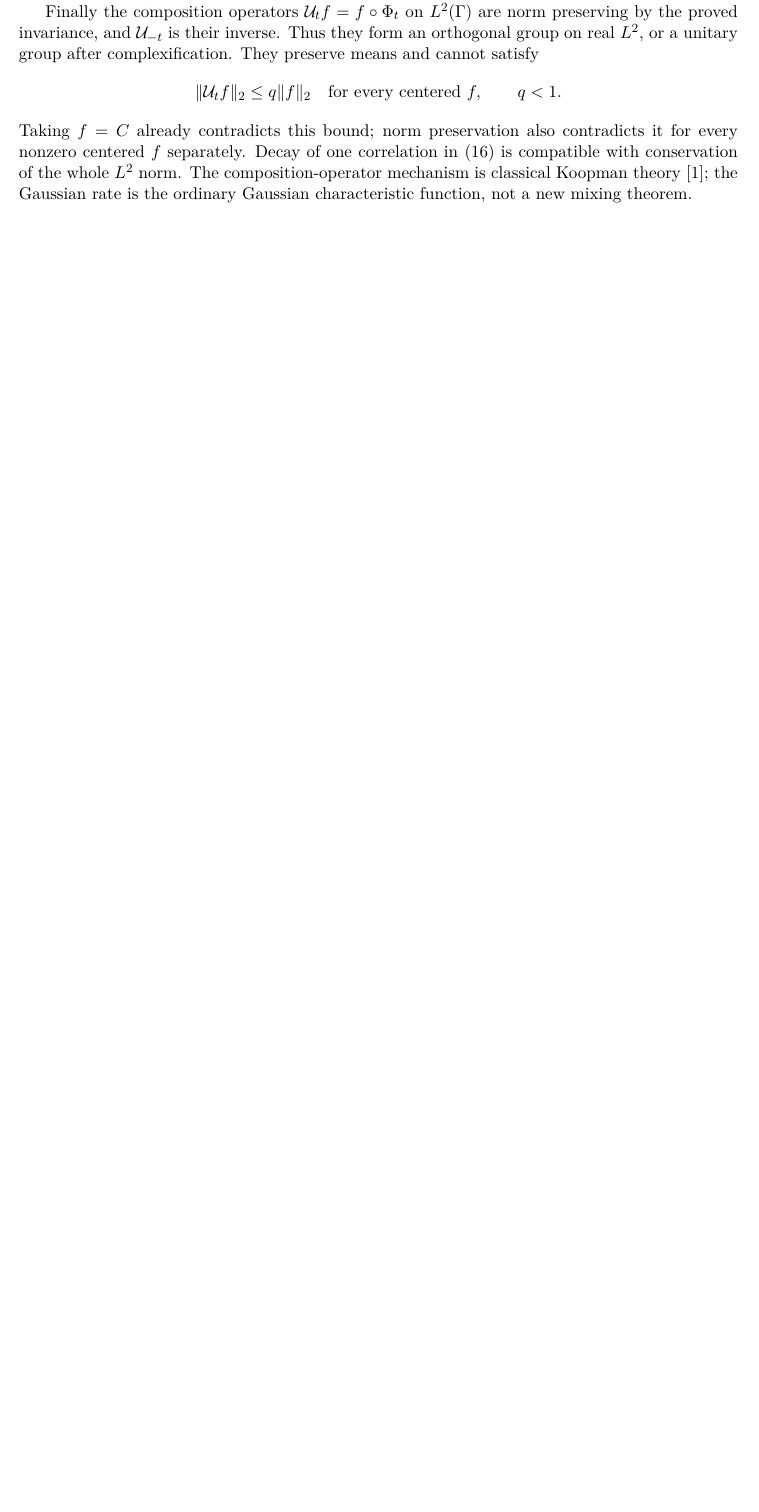
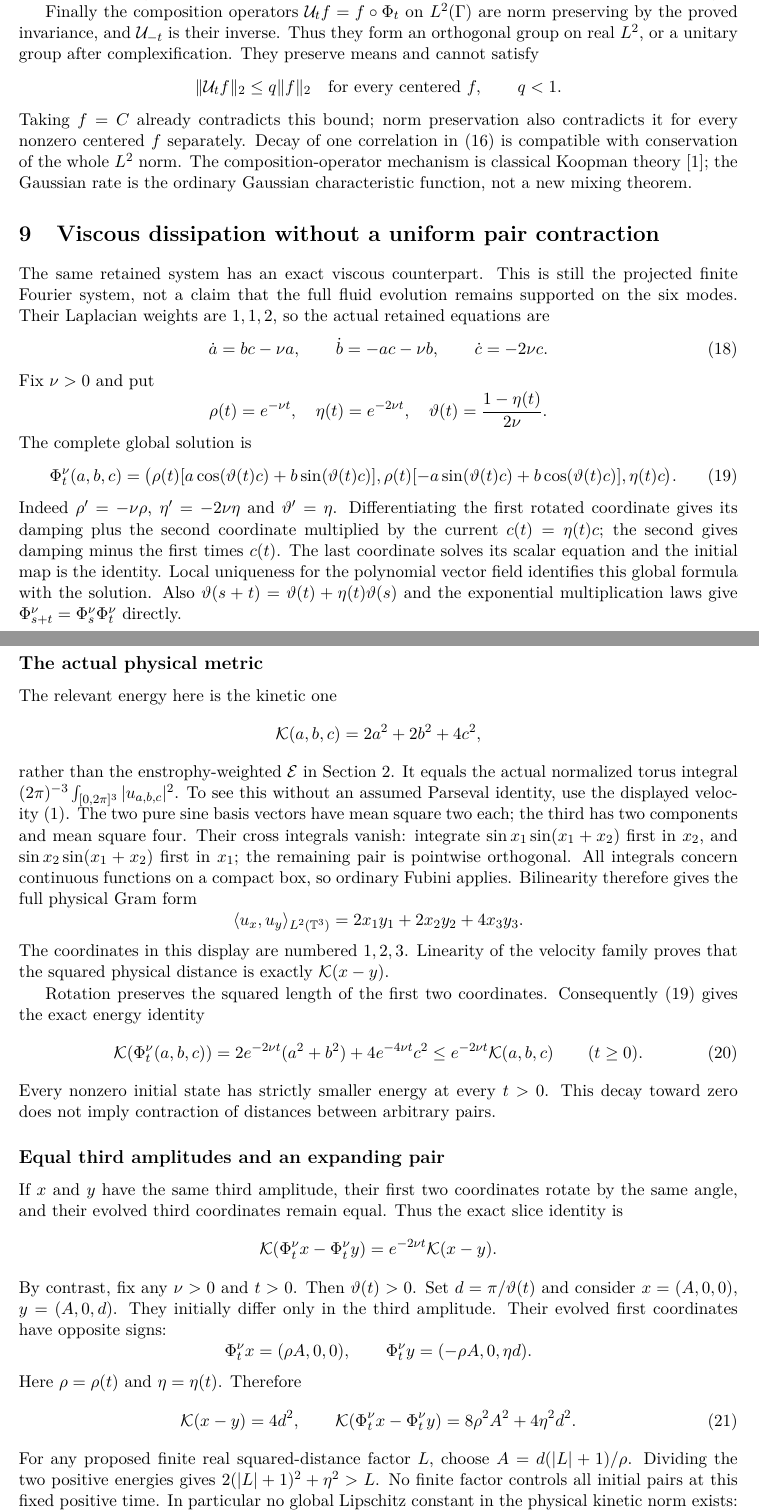
Before and after one commit to QuijoticResearch/OperatorDerivativeRewrite, a LaTeX paper (manuscripts/gaussian-triad-information/main.tex): part of page 9 of 10 before the commit and two parts of pages 9 and 10 of 12 after it, the two joined at a grey line, cut so that both start at the same text, the shorter picture padded with empty space. Compiled offline with pdfLaTeX.

Commit message:
Reconstruct viscous triad dissipation and physical pair-distance amplification

```diff
--- a/manuscripts/gaussian-triad-information/main.tex
+++ b/manuscripts/gaussian-triad-information/main.tex
@@ -12,7 +12,7 @@
 \newcommand{\code}[1]{{\small\nolinkurl{#1}}}
 \title{Energy statistics, signed transfer and Gaussian dynamics\protect\\in an exact finite triad}
 \author{Project Stardust}
-\date{Reviewed diagnostic draft, October 29, 2026}
+\date{Reviewed diagnostic draft, October 30, 2026}
 \begin{document}
 \maketitle
 \begin{abstract}
@@ -586,3 +588,101 @@ of the whole $L^2$ norm. The composition-operator mechanism is
 classical Koopman theory~\cite{koopman}; the Gaussian rate is the
 ordinary Gaussian characteristic function, not a new mixing theorem.
 
+
+\section{Viscous dissipation without a uniform pair contraction}
+\label{sec:viscoustriad}
+The same retained system has an exact viscous counterpart. This is
+still the projected finite Fourier system, not a claim that the full
+fluid evolution remains supported on the six modes. Their Laplacian
+weights are $1,1,2$, so the actual retained equations are
+\begin{equation}\label{eq:viscousode}
+ \dot a=bc-\nu a,\qquad \dot b=-ac-\nu b,\qquad
+ \dot c=-2\nu c.
+\end{equation}
+Fix $\nu>0$ and put
+\[
+ \rho(t)=e^{-\nu t},\quad \eta(t)=e^{-2\nu t},\quad
+ \vartheta(t)=\frac{1-\eta(t)}{2\nu}.
+\]
+The complete global solution is
+\begin{equation}\label{eq:viscousflow}
+ \Phi_t^\nu(a,b,c)=
+ \bigl(\rho(t)[a\cos(\vartheta(t)c)+b\sin(\vartheta(t)c)],
+       \rho(t)[-a\sin(\vartheta(t)c)+b\cos(\vartheta(t)c)],
+       \eta(t)c\bigr).
+\end{equation}
+Indeed $\rho'=-\nu\rho$, $\eta'=-2\nu\eta$ and
+$\vartheta'=\eta$. Differentiating the first rotated coordinate
+gives its damping plus the second coordinate multiplied by the
+current $c(t)=\eta(t)c$; the second gives damping minus the first
+times $c(t)$. The last coordinate solves its scalar equation and
+the initial map is the identity. Local uniqueness for the polynomial
+vector field identifies this global formula with the solution.
+Also
+$\vartheta(s+t)=\vartheta(t)+\eta(t)\vartheta(s)$ and the
+exponential multiplication laws give
+$\Phi_{s+t}^\nu=\Phi_s^\nu\Phi_t^\nu$ directly.
+
+\subsection*{The actual physical metric}
+The relevant energy here is the kinetic one
+\[
+ \mathcal K(a,b,c)=2a^2+2b^2+4c^2,
+\]
+rather than the enstrophy-weighted $\mathcal E$ in Section 2.
+It equals the actual normalized torus integral
+$(2\pi)^{-3}\int_{[0,2\pi]^3}|u_{a,b,c}|^2$.
+To see this without an assumed Parseval identity, use the displayed
+velocity~\eqref{eq:velocity}. The two pure sine basis vectors have
+mean square two each; the third has two components and mean square
+four. Their cross integrals vanish: integrate
+$\sin x_1\sin(x_1+x_2)$ first in $x_2$, and
+$\sin x_2\sin(x_1+x_2)$ first in $x_1$; the remaining pair is
+pointwise orthogonal. All integrals concern continuous functions on
+a compact box, so ordinary Fubini applies. Bilinearity therefore gives
+the full physical Gram form
+\[
+ \langle u_x,u_y\rangle_{L^2(\mathbb T^3)}
+ =2x_1y_1+2x_2y_2+4x_3y_3.
+\]
+The coordinates in this display are numbered $1,2,3$.
+Linearity of the velocity family proves that the squared physical
+distance is exactly $\mathcal K(x-y)$.
+
+Rotation preserves the squared length of the first two coordinates.
+Consequently~\eqref{eq:viscousflow} gives the exact energy identity
+\begin{equation}\label{eq:viscousenergy}
+ \mathcal K(\Phi_t^\nu(a,b,c))
+ =2e^{-2\nu t}(a^2+b^2)+4e^{-4\nu t}c^2
+ \leq e^{-2\nu t}\mathcal K(a,b,c)\qquad(t\geq0).
+\end{equation}
+Every nonzero initial state has strictly smaller energy at every
+$t>0$. This decay toward zero does not imply contraction of
+distances between arbitrary pairs.
+
+\subsection*{Equal third amplitudes and an expanding pair}
+If $x$ and $y$ have the same third amplitude, their first two
+coordinates rotate by the same angle, and their evolved third
+coordinates remain equal. Thus the exact slice identity is
+\[
+ \mathcal K(\Phi_t^\nu x-\Phi_t^\nu y)
+       =e^{-2\nu t}\mathcal K(x-y).
+\]
+By contrast, fix any $\nu>0$ and $t>0$. Then $\vartheta(t)>0$.
+Set $d=\pi/\vartheta(t)$ and consider
+$x=(A,0,0)$, $y=(A,0,d)$. They initially differ only in the
+third amplitude. Their evolved first coordinates have opposite signs:
+\[
+ \Phi_t^\nu x=(\rho A,0,0),\qquad
+ \Phi_t^\nu y=(-\rho A,0,\eta d).
+\]
+Here $\rho=\rho(t)$ and $\eta=\eta(t)$. Therefore
+\begin{equation}\label{eq:triadamplification}
+ \mathcal K(x-y)=4d^2,\qquad
+ \mathcal K(\Phi_t^\nu x-\Phi_t^\nu y)
+                  =8\rho^2A^2+4\eta^2d^2.
+\end{equation}
+For any proposed finite real squared-distance factor $L$, choose
+$A=d(|L|+1)/\rho$. Dividing the two positive energies gives
+$2(|L|+1)^2+\eta^2>L$. No finite factor controls all initial
+pairs at this fixed positive time. In particular no global Lipschitz
+constant in the physical kinetic norm exists: a finite nonnegative
```
Also changed, not shown: manuscripts/EDITORIAL_INVENTORY.md (+1 -1 lines), manuscripts/INDEX.md (+2 -2 lines), manuscripts/LIBRARY_SURVEY.md (+5 -1 lines), manuscripts/PUBLICATION_SESSION.md (+2 -0 lines), manuscripts/gaussian-triad-information/editorial-status.md (+6 -4 lines), README.md, manuscripts/gaussian-triad-information/main.pdf, manuscripts/gaussian-triad-information/main.tex (36 more changed lines), 20 other files.
